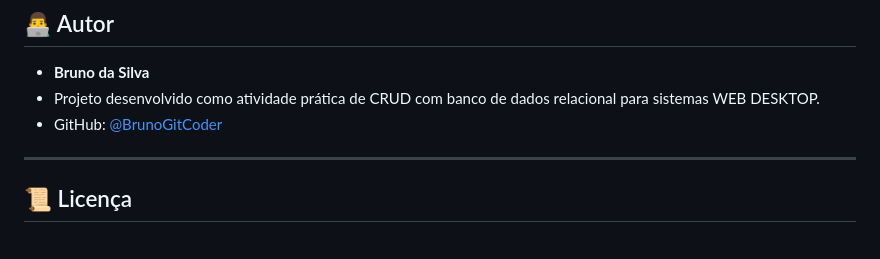
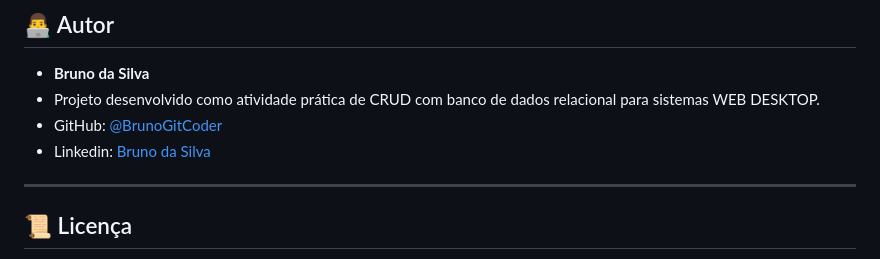
Before and after one commit to BrunoGitCoder/CRUD_Web_APP_DESKTOP, a Markdown page: README.md, the part around the change. Drawn GitHub-style.

```diff
--- a/README.md
+++ b/README.md
@@ -319,6 +319,7 @@ O sistema exibe mensagens visuais claras para informar o usuário sobre ações
 - **Bruno da Silva**
 - Projeto desenvolvido como atividade prática de CRUD com banco de dados relacional para sistemas WEB DESKTOP.
 - GitHub: [@BrunoGitCoder](https://github.com/BrunoGitCoder?tab=repositories)
+- Linkedin: [Bruno da Silva](www.linkedin.com/in/bruno-da-silva-54b0b433b)
 
 ---
 
```
